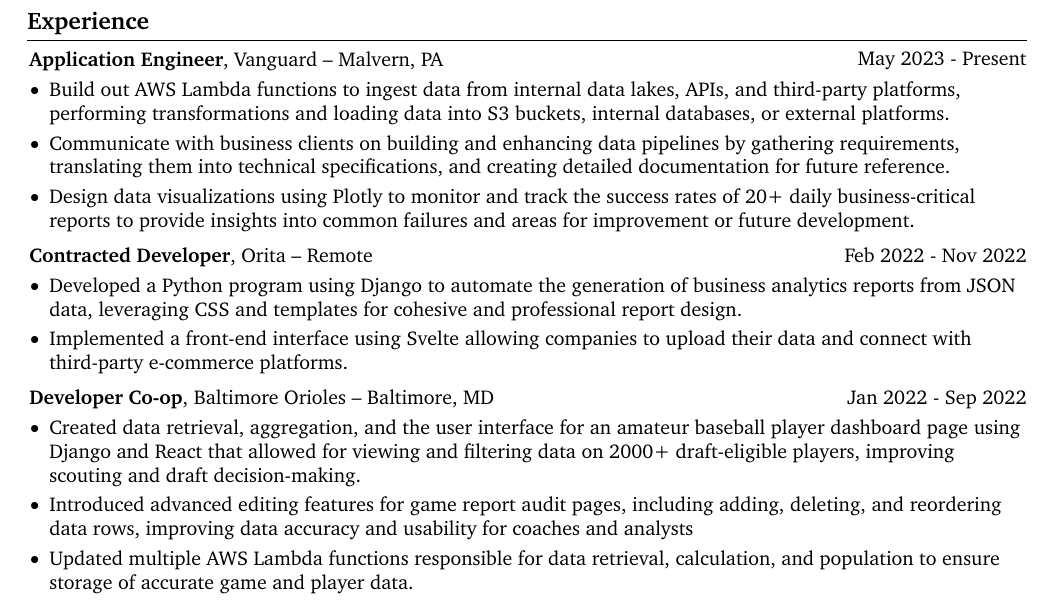
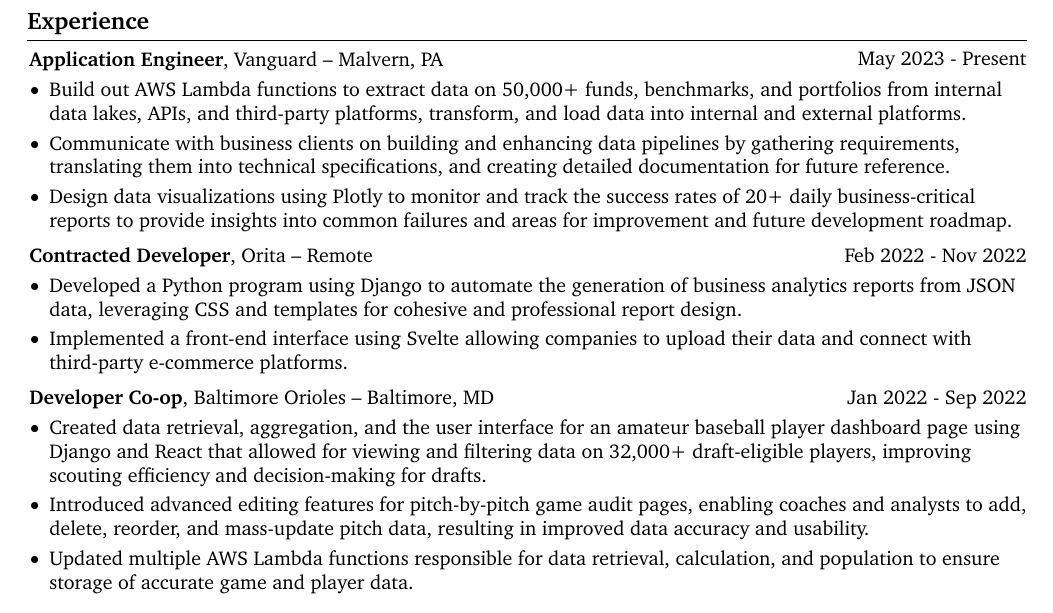
Before and after one commit to zachnorman02/portfolio, a LaTeX CV (src/latex_files/resume.tex): part of the page, cut so that both start at the same text. Compiled offline with pdfLaTeX.

Commit message:
maybe again

```diff
--- a/src/latex_files/resume.tex
+++ b/src/latex_files/resume.tex
@@ -198,9 +198,9 @@
     \vspace{0.10 cm}
     \begin{onecolentry}
       \begin{highlights}
-        \item Build out AWS Lambda functions to ingest data from internal data lakes, APIs, and third-party platforms, performing transformations and loading data into S3 buckets, internal databases, or external platforms.
+        \item Build out AWS Lambda functions to extract data on 50,000+ funds, benchmarks, and portfolios from internal data lakes, APIs, and third-party platforms, transform, and load data into internal and external platforms.
         \item Communicate with business clients on building and enhancing data pipelines by gathering requirements, translating them into technical specifications, and creating detailed documentation for future reference.
-        \item Design data visualizations using Plotly to monitor and track the success rates of 20+ daily business-critical reports to provide insights into common failures and areas for improvement or future development.
+        \item Design data visualizations using Plotly to monitor and track the success rates of 20+ daily business-critical reports to provide insights into common failures and areas for improvement and future development roadmap.
       \end{highlights}
     \end{onecolentry}
     \vspace{0.2 cm}
@@ -223,8 +223,8 @@
     \vspace{0.10 cm}
     \begin{onecolentry}
       \begin{highlights}
-        \item Created data retrieval, aggregation, and the user interface for an amateur baseball player dashboard page using Django and React that allowed for viewing and filtering data on 2000+ draft-eligible players, improving scouting and draft decision-making.
-        \item Introduced advanced editing features for game report audit pages, including adding, deleting, and reordering data rows, improving data accuracy and usability for coaches and analysts
+        \item Created data retrieval, aggregation, and the user interface for an amateur baseball player dashboard page using Django and React that allowed for viewing and filtering data on 32,000+ draft-eligible players, improving scouting efficiency and decision-making for drafts.
+        \item Introduced advanced editing features for pitch-by-pitch game audit pages, enabling coaches and analysts to add, delete, reorder, and mass-update pitch data, resulting in improved data accuracy and usability.
         \item Updated multiple AWS Lambda functions responsible for data retrieval, calculation, and population to ensure storage of accurate game and player data.
       \end{highlights}
     \end{onecolentry}
```
Also changed, not shown: src/latex_files/resume.pdf.
